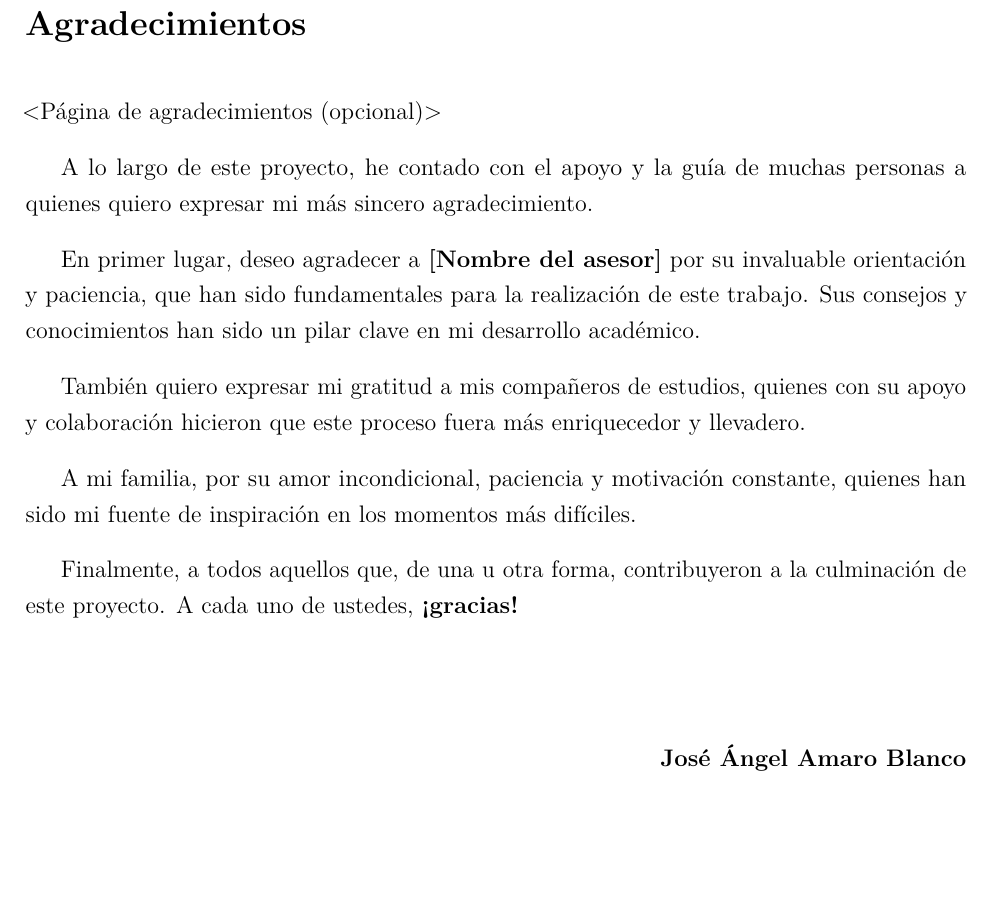
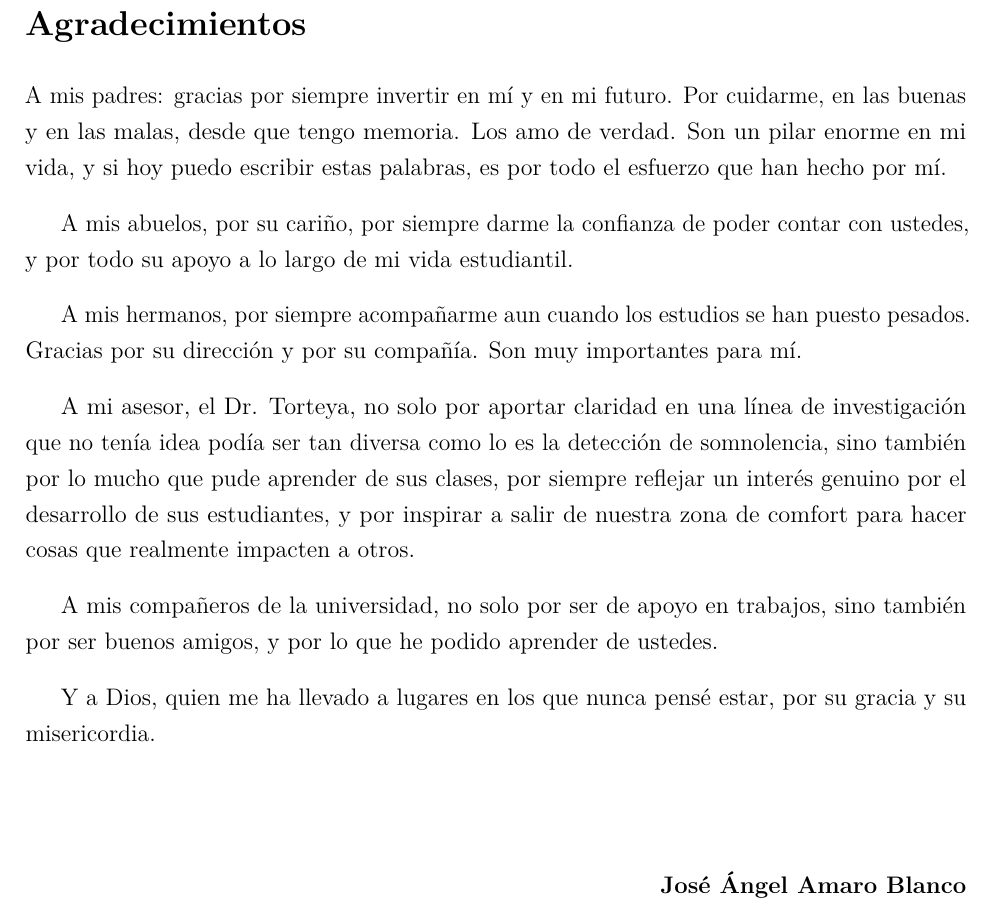
Before and after one commit to BernardoSD538/Tesis_Conduccion_segura, a LaTeX thesis (Tesis_Conducción_Segura___OT26 (1)/main.tex, which reads Tesis_Conducción_Segura___OT26 (1)/frontmatter/3_Agradecimiento.tex): part of page 4 of 88, cut so that both start at the same text, the shorter picture padded with empty space. Compiled offline with pdfLaTeX.

Commit message:
agradecimientos

```diff
--- a/Tesis_Conducción_Segura___OT26 (1)/frontmatter/3_Agradecimiento.tex
+++ b/Tesis_Conducción_Segura___OT26 (1)/frontmatter/3_Agradecimiento.tex
@@ -5,19 +5,20 @@
 \addcontentsline{toc}{section}{Agradecimientos}
 
 
-<Página de agradecimientos (opcional)>
-
 \begin{onehalfspacing} % Espaciado 1.5 para mejor lectura
 \justifying % Justificar el texto
-A lo largo de este proyecto, he contado con el apoyo y la guía de muchas personas a quienes quiero expresar mi más sincero agradecimiento.
 
-En primer lugar, deseo agradecer a \textbf{[Nombre del asesor]} por su invaluable orientación y paciencia, que han sido fundamentales para la realización de este trabajo. Sus consejos y conocimientos han sido un pilar clave en mi desarrollo académico.
+A mis padres: gracias por siempre invertir en mí y en mi futuro. Por cuidarme, en las buenas y en las malas, desde que tengo memoria. Los amo de verdad. Son un pilar enorme en mi vida, y si hoy puedo escribir estas palabras, es por todo el esfuerzo que han hecho por mí.
 
-También quiero expresar mi gratitud a mis compañeros de estudios, quienes con su apoyo y colaboración hicieron que este proceso fuera más enriquecedor y llevadero.
+A mis abuelos, por su cariño, por siempre darme la confianza de poder contar con ustedes, y por todo su apoyo a lo largo de mi vida estudiantil.
 
-A mi familia, por su amor incondicional, paciencia y motivación constante, quienes han sido mi fuente de inspiración en los momentos más difíciles.
+A mis hermanos, por siempre acompañarme aun cuando los estudios se han puesto pesados. Gracias por su dirección y por su compañía. Son muy importantes para mí.
 
-Finalmente, a todos aquellos que, de una u otra forma, contribuyeron a la culminación de este proyecto. A cada uno de ustedes, \textbf{¡gracias!}
+A mi asesor, el Dr. Torteya, no solo por aportar claridad en una línea de investigación que no tenía idea podía ser tan diversa como lo es la detección de somnolencia, sino también por lo mucho que pude aprender de sus clases, por siempre reflejar un interés genuino por el desarrollo de sus estudiantes, y por inspirar a salir de nuestra zona de comfort para hacer cosas que realmente impacten a otros.
+
+A mis compañeros de la universidad, no solo por ser de apoyo en trabajos, sino también por ser buenos amigos, y por lo que he podido aprender de ustedes.
+
+Y a Dios, quien me ha llevado a lugares en los que nunca pensé estar, por su gracia y su misericordia.
 
 \end{onehalfspacing}
 
```
